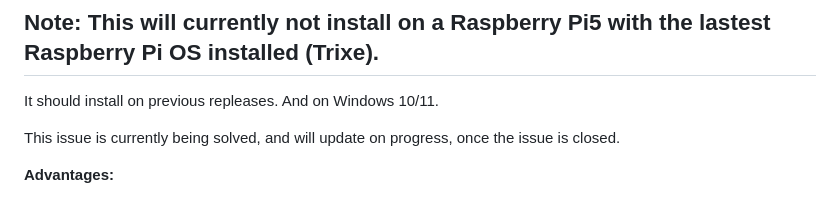
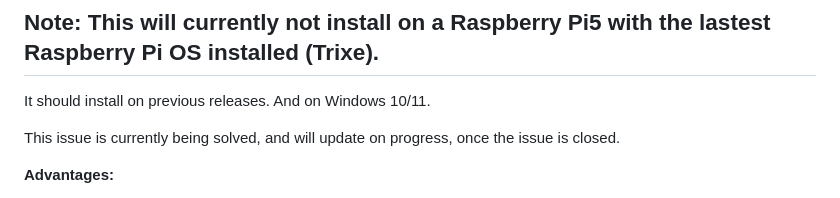
Before and after one commit to rock-stevens/lcm-lora-studio, a Markdown page: README.md, the part around the change. Drawn GitHub-style.

```diff
--- a/README.md
+++ b/README.md
@@ -18,7 +18,7 @@ still generating high-quality images.
 And to create special LoRA 'baked-in' types of models, in an, 'all-in-one' application.
 
 ## Note: This will currently not install on a Raspberry Pi5 with the lastest Raspberry Pi OS installed (Trixe).
-It should install on previous repleases. And on Windows 10/11.
+It should install on previous releases. And on Windows 10/11.
 
 This issue is currently being solved, and will update on progress, once the issue is closed.
 
```
